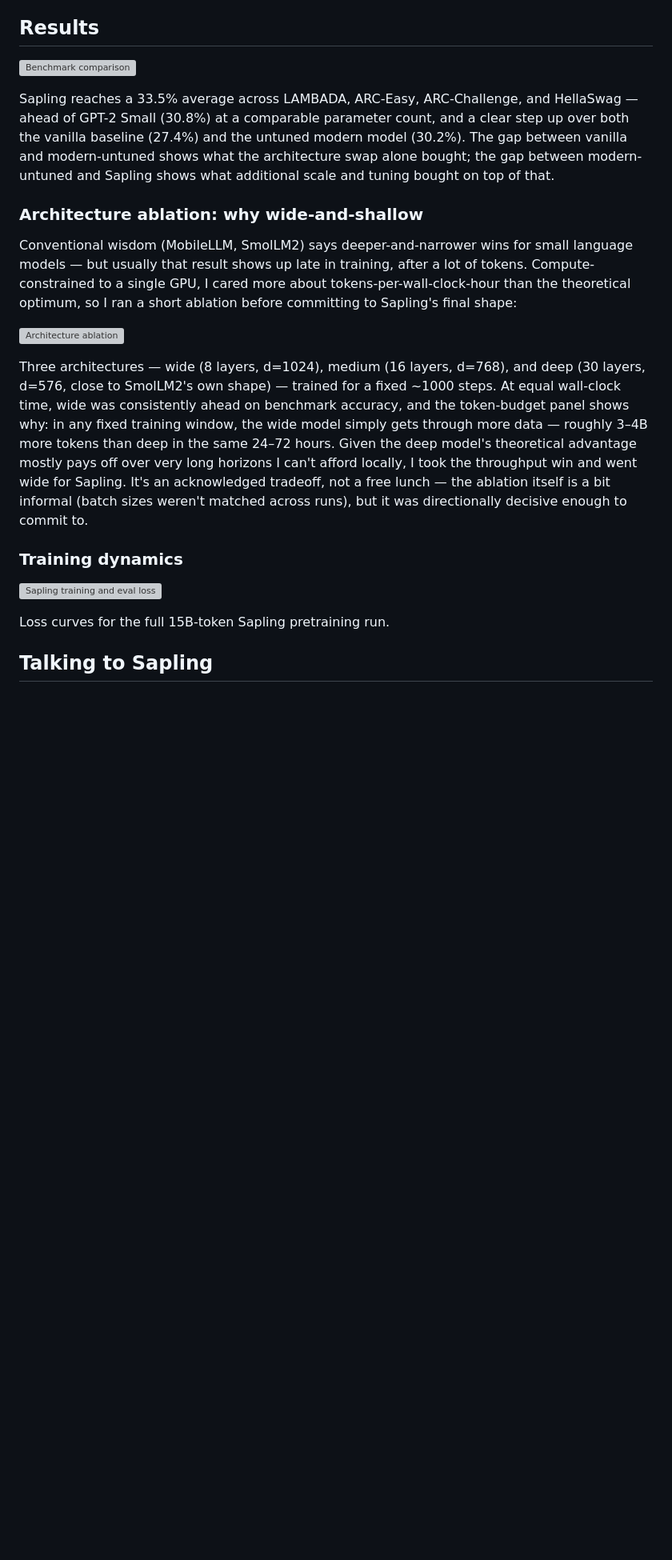
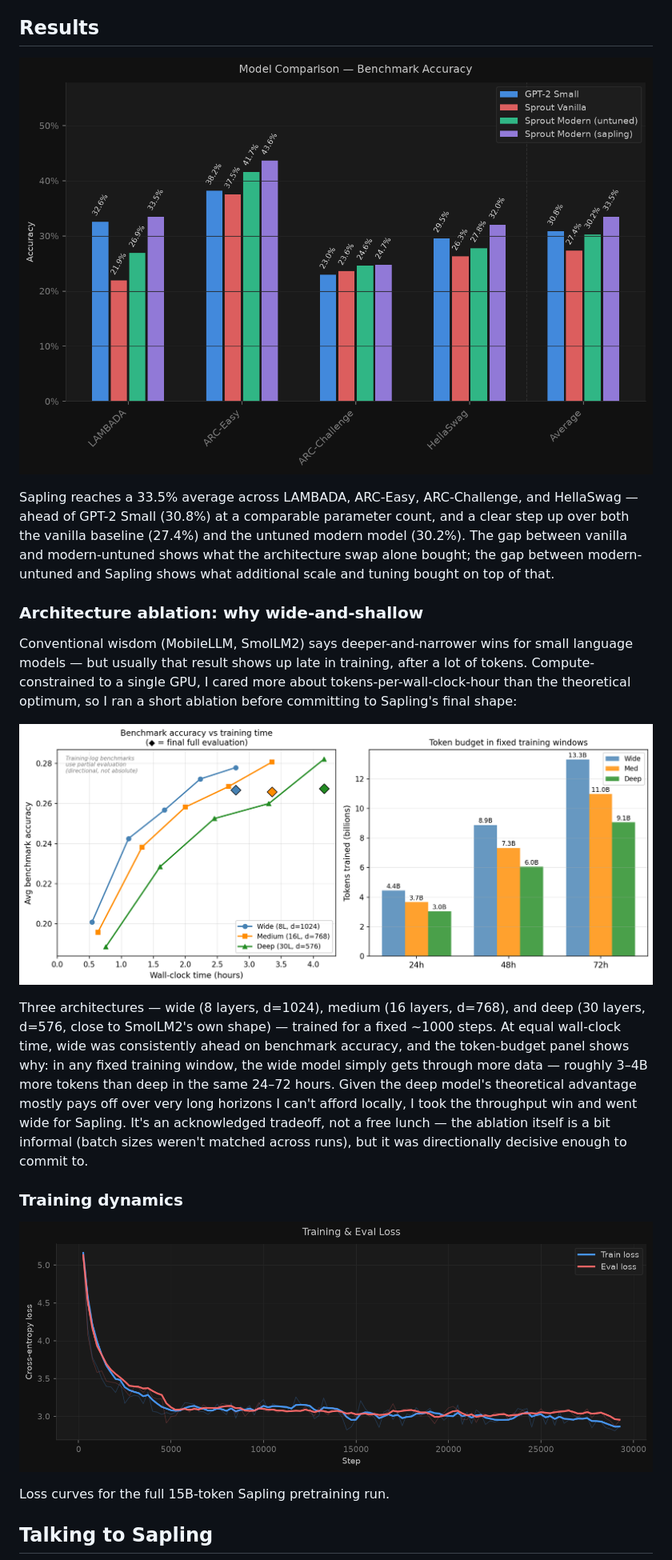
Before and after one commit to philipp-sz/Sprout, a Markdown page: README.md, the part around one of its changes. Shown at 80% size. Rendered like a GitHub page; pictures changed too: assets/architecture_ablation.png (added), assets/loss.png (added), assets/model_comparison.png (added); blank space fills up the shorter version; grey boxes are pictures that could not be loaded.

```diff
--- a/README.md
+++ b/README.md
@@ -20,7 +20,7 @@ The project moved through three stages, each answering a different question. All
 
 ## Results
 
-![Benchmark comparison](sprout/logs/plots/model_comparison.png)
+![Benchmark comparison](assets/model_comparison.png)
 
 Sapling reaches a 33.5% average across LAMBADA, ARC-Easy, ARC-Challenge, and HellaSwag — ahead of GPT-2 Small (30.8%) at a comparable parameter count, and a clear step up over both the vanilla baseline (27.4%) and the untuned modern model (30.2%). The gap between vanilla and modern-untuned shows what the architecture swap alone bought; the gap between modern-untuned and Sapling shows what additional scale and tuning bought on top of that.
 
@@ -28,13 +28,13 @@ Sapling reaches a 33.5% average across LAMBADA, ARC-Easy, ARC-Challenge, and Hel
 
 Conventional wisdom (MobileLLM, SmolLM2) says deeper-and-narrower wins for small language models — but usually that result shows up late in training, after a lot of tokens. Compute-constrained to a single GPU, I cared more about tokens-per-wall-clock-hour than the theoretical optimum, so I ran a short ablation before committing to Sapling's final shape:
 
-![Architecture ablation](sprout/logs/plots/architecture_ablation.png)
+![Architecture ablation](assets/architecture_ablation.png)
 
 Three architectures — wide (8 layers, d=1024), medium (16 layers, d=768), and deep (30 layers, d=576, close to SmolLM2's own shape) — trained for a fixed ~1000 steps. At equal wall-clock time, wide was consistently ahead on benchmark accuracy, and the token-budget panel shows why: in any fixed training window, the wide model simply gets through more data — roughly 3–4B more tokens than deep in the same 24–72 hours. Given the deep model's theoretical advantage mostly pays off over very long horizons I can't afford locally, I took the throughput win and went wide for Sapling. It's an acknowledged tradeoff, not a free lunch — the ablation itself is a bit informal (batch sizes weren't matched across runs), but it was directionally decisive enough to commit to.
 
 ### Training dynamics
 
-![Sapling training and eval loss](sprout/logs/plots/sapling/loss.png)
+![Sapling training and eval loss](assets/loss.png)
 
 Loss curves for the full 15B-token Sapling pretraining run.
 
```
Also changed, not shown: other parts of README.md (+2 -6 lines), assets/demo_conversation.png (added), 1 other file.
